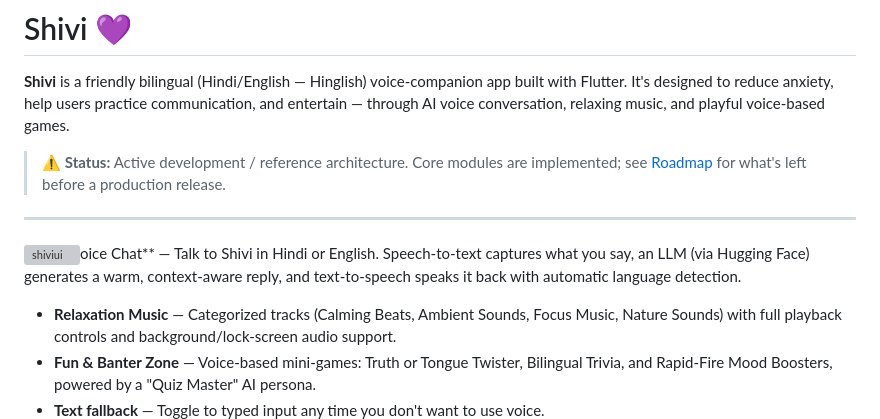
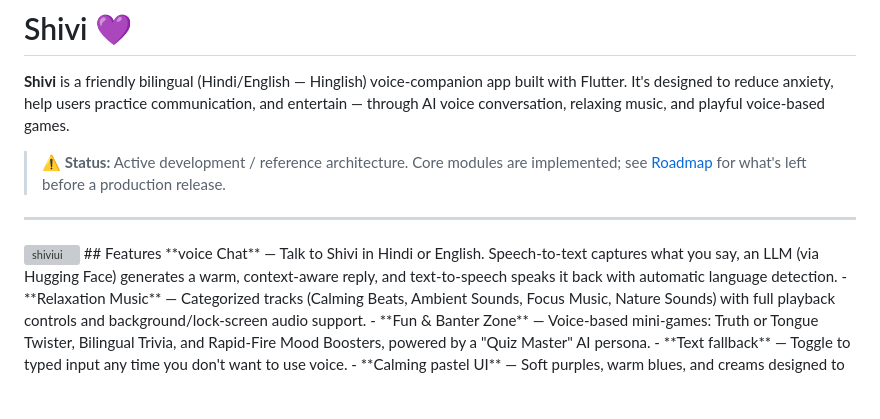
Before and after one commit to Sundar-sys/SHIVI, a Markdown page: README.md, the part around the change. Rendered like a GitHub page; blank space fills up the shorter version; grey boxes are pictures that could not be loaded.

```diff
--- a/README.md
+++ b/README.md
@@ -6,7 +6,9 @@
 
 ---
 
-<img width="1024" height="1536" alt="shiviui" src="https://github.com/user-attachments/assets/798f8671-fa39-452d-aebe-02a8469506fb" />oice Chat** — Talk to Shivi in Hindi or English. Speech-to-text captures what you say, an LLM (via Hugging Face) generates a warm, context-aware reply, and text-to-speech speaks it back with automatic language detection.
+<img width="1024" height="1536" alt="shiviui" src="https://github.com/user-attachments/assets/798f8671-fa39-452d-aebe-02a8469506fb" />
+## Features
+**voice Chat** — Talk to Shivi in Hindi or English. Speech-to-text captures what you say, an LLM (via Hugging Face) generates a warm, context-aware reply, and text-to-speech speaks it back with automatic language detection.
 - **Relaxation Music** — Categorized tracks (Calming Beats, Ambient Sounds, Focus Music, Nature Sounds) with full playback controls and background/lock-screen audio support.
 - **Fun & Banter Zone** — Voice-based mini-games: Truth or Tongue Twister, Bilingual Trivia, and Rapid-Fire Mood Boosters, powered by a "Quiz Master" AI persona.
 - **Text fallback** — Toggle to typed input any time you don't want to use voice.
```
